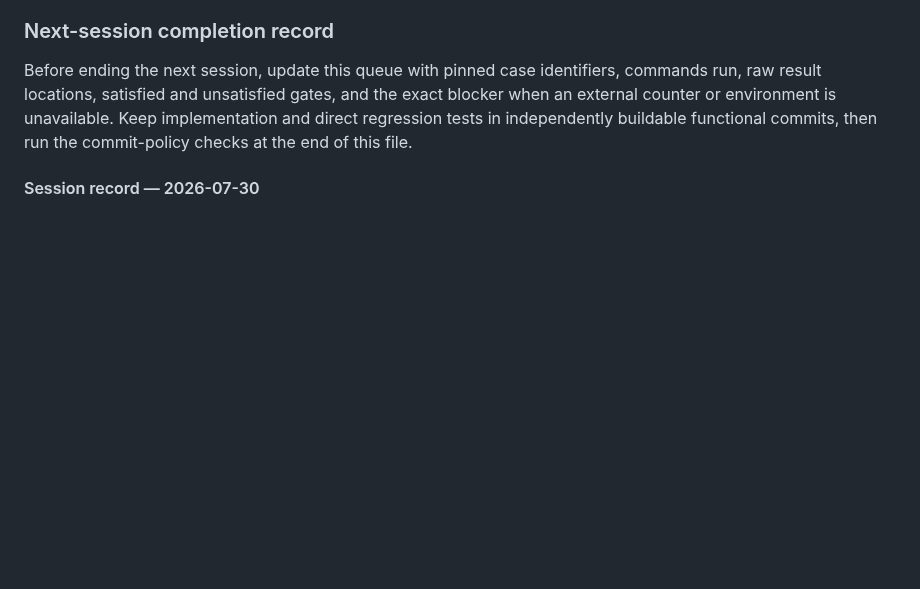
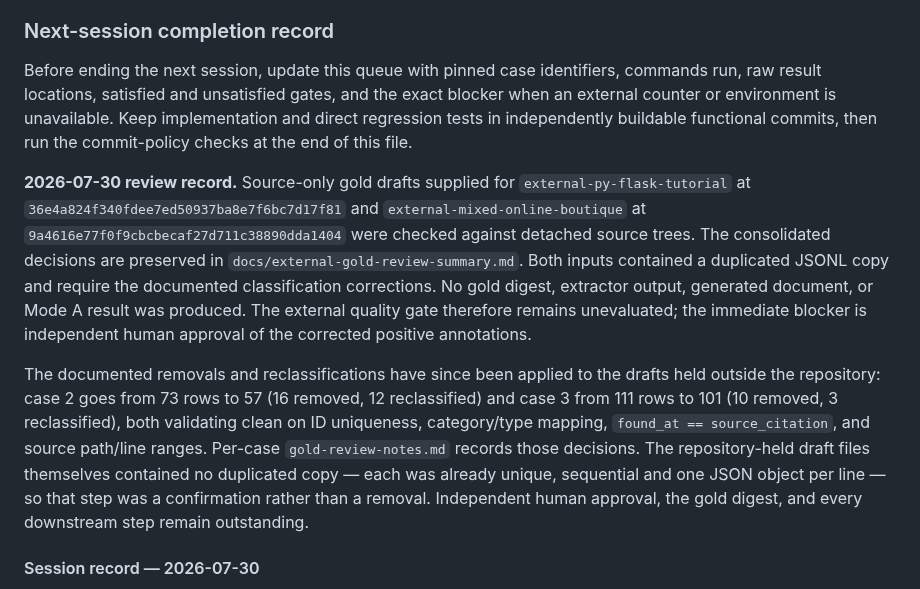
Before and after one commit to HoonStyle/legacy-spec-agent, a Markdown page: IMPLEMENTATION_ROADMAP.md, the part around the change. GitHub-like rendering; blank space fills up the shorter version.

```diff
--- a/IMPLEMENTATION_ROADMAP.md
+++ b/IMPLEMENTATION_ROADMAP.md
@@ -40,6 +40,28 @@ If either external evaluation or bounded replay fails because one representative
 ### Next-session completion record
 
 Before ending the next session, update this queue with pinned case identifiers, commands run, raw result locations, satisfied and unsatisfied gates, and the exact blocker when an external counter or environment is unavailable. Keep implementation and direct regression tests in independently buildable functional commits, then run the commit-policy checks at the end of this file.
+
+**2026-07-30 review record.** Source-only gold drafts supplied for
+`external-py-flask-tutorial` at `36e4a824f340fdee7ed50937ba8e7f6bc7d17f81`
+and `external-mixed-online-boutique` at
+`9a4616e77f0f9cbcbecaf27d711c38890dda1404` were checked against detached source
+trees. The consolidated decisions are preserved in
+`docs/external-gold-review-summary.md`. Both inputs contained a duplicated JSONL
+copy and require the documented classification corrections. No gold digest,
+extractor output, generated document, or Mode A result was produced. The external
+quality gate therefore remains unevaluated; the immediate blocker is independent
+human approval of the corrected positive annotations.
+
+The documented removals and reclassifications have since been applied to the
+drafts held outside the repository: case 2 goes from 73 rows to 57 (16 removed,
+12 reclassified) and case 3 from 111 rows to 101 (10 removed, 3 reclassified),
+both validating clean on ID uniqueness, category/type mapping,
+`found_at == source_citation`, and source path/line ranges. Per-case
+`gold-review-notes.md` records those decisions. The repository-held draft files
+themselves contained no duplicated copy — each was already unique, sequential
+and one JSON object per line — so that step was a confirmation rather than a
+removal. Independent human approval, the gold digest, and every downstream step
+remain outstanding.
 
 #### Session record — 2026-07-30
 
```
Also changed, not shown: docs/external-gold-review-summary.md (added, +206 -0 lines).
